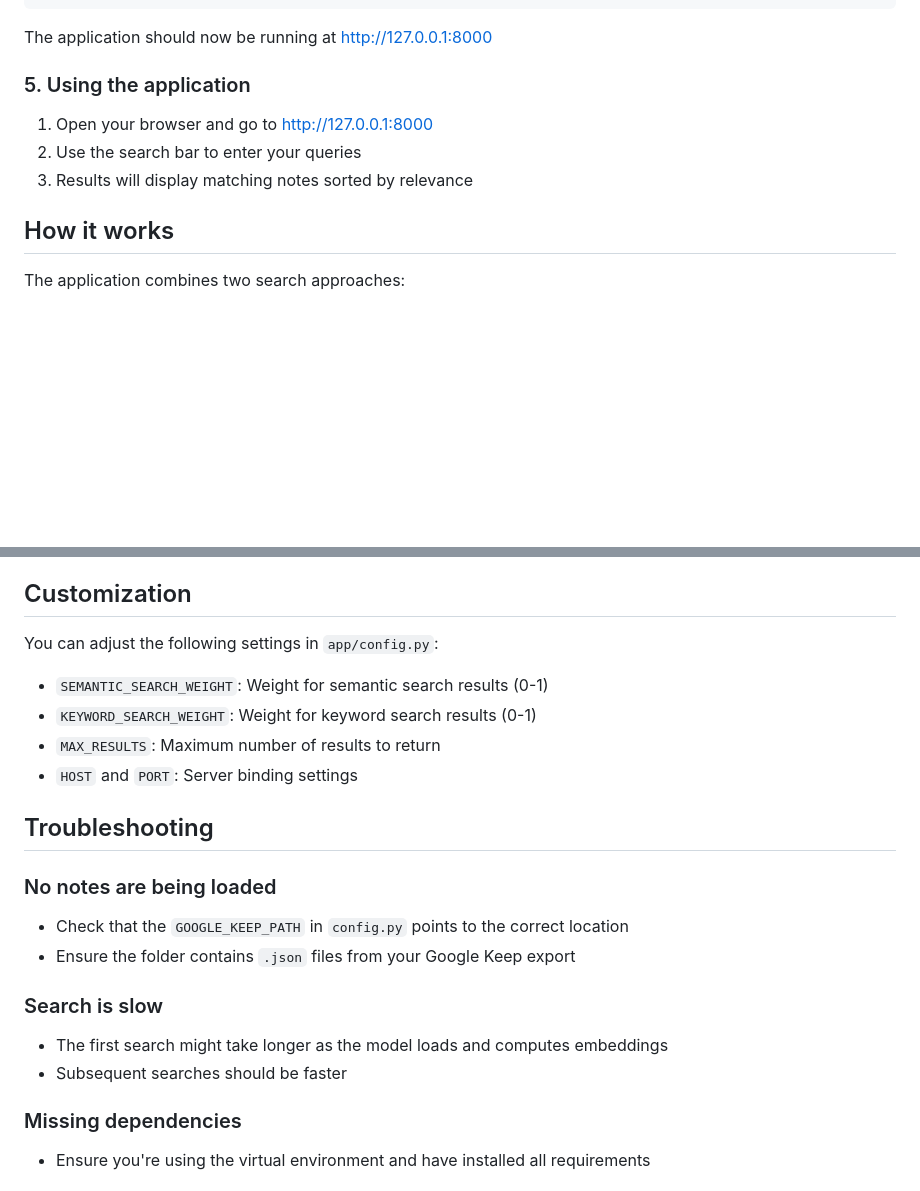
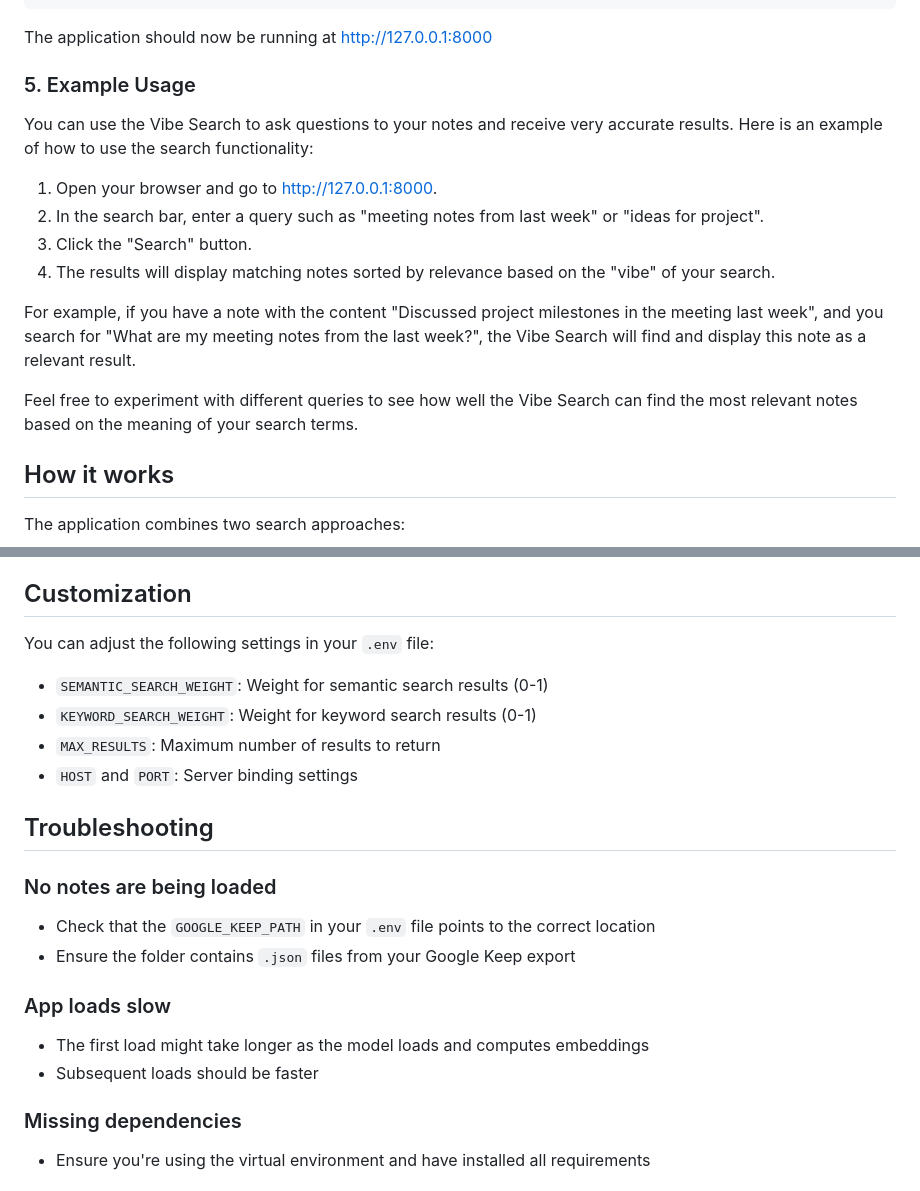
Before and after one commit to Harduex/google-keep-vibe-search, a Markdown page: README.md, 2 parts joined by grey strips. GitHub-like rendering; blank space fills up the shorter version.

```diff
--- a/README.md
+++ b/README.md
@@ -75,11 +75,18 @@ python -m app.main
 
 The application should now be running at http://127.0.0.1:8000
 
-### 5. Using the application
+### 5. Example Usage
 
-1. Open your browser and go to http://127.0.0.1:8000
-2. Use the search bar to enter your queries
-3. Results will display matching notes sorted by relevance
+You can use the Vibe Search to ask questions to your notes and receive very accurate results. Here is an example of how to use the search functionality:
+
+1. Open your browser and go to [http://127.0.0.1:8000](http://127.0.0.1:8000).
+2. In the search bar, enter a query such as "meeting notes from last week" or "ideas for project".
+3. Click the "Search" button.
+4. The results will display matching notes sorted by relevance based on the "vibe" of your search.
+
+For example, if you have a note with the content "Discussed project milestones in the meeting last week", and you search for "What are my meeting notes from the last week?", the Vibe Search will find and display this note as a relevant result.
+
+Feel free to experiment with different queries to see how well the Vibe Search can find the most relevant notes based on the meaning of your search terms.
 
 ## How it works
 
@@ -93,7 +100,7 @@ The results are combined with configurable weights (default: 70% semantic, 30% k
 
 ## Customization
 
-You can adjust the following settings in `app/config.py`:
+You can adjust the following settings in your `.env` file:
 
 - `SEMANTIC_SEARCH_WEIGHT`: Weight for semantic search results (0-1)
 - `KEYWORD_SEARCH_WEIGHT`: Weight for keyword search results (0-1)
@@ -104,13 +111,13 @@ You can adjust the following settings in `app/config.py`:
 
 ### No notes are being loaded
 
-- Check that the `GOOGLE_KEEP_PATH` in `config.py` points to the correct location
+- Check that the `GOOGLE_KEEP_PATH` in your `.env` file points to the correct location
 - Ensure the folder contains `.json` files from your Google Keep export
 
-### Search is slow
+### App loads slow
 
-- The first search might take longer as the model loads and computes embeddings
-- Subsequent searches should be faster
+- The first load might take longer as the model loads and computes embeddings
+- Subsequent loads should be faster
 
 ### Missing dependencies
 
```
